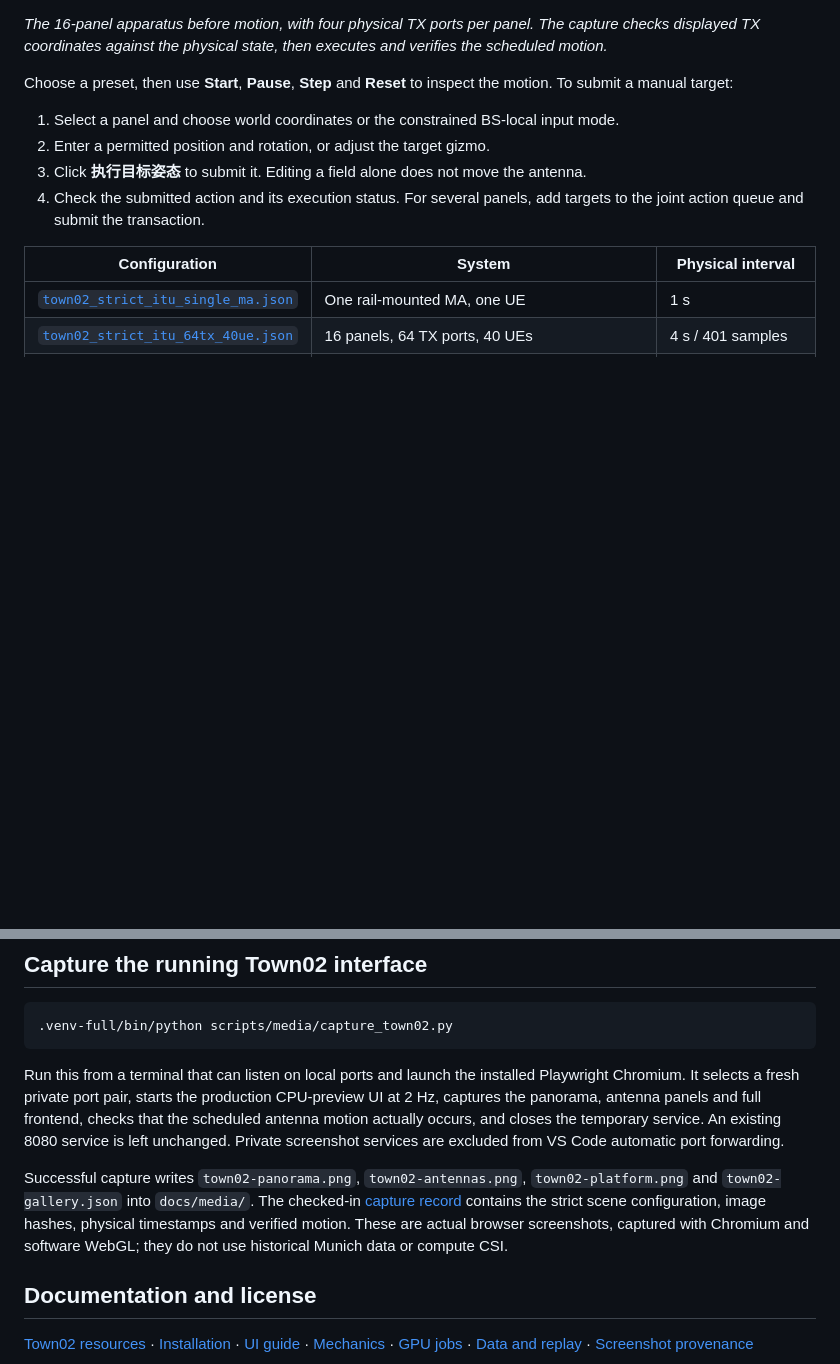
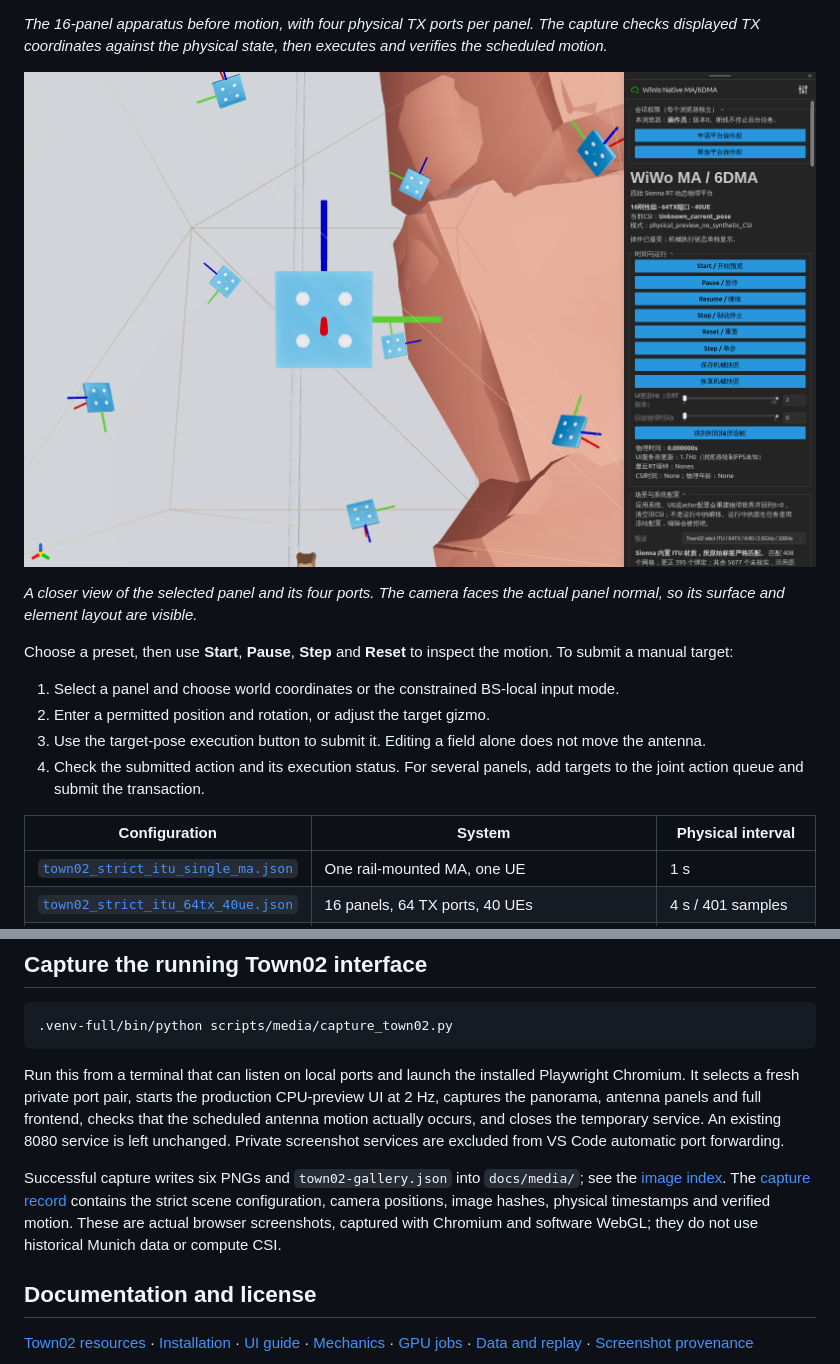
Before and after one commit to ReamonYim/WiWo-MA, a Markdown page: README.md, 2 parts joined by grey strips. Drawn GitHub-style; pictures changed too: docs/media/town02-panel-detail.png (added); blank space fills up the shorter version.

```diff
--- a/README.md
+++ b/README.md
@@ -136,11 +146,15 @@ The background manager listens on `0.0.0.0` by default. Use `restart --host 127.
 
 *The 16-panel apparatus before motion, with four physical TX ports per panel. The capture checks displayed TX coordinates against the physical state, then executes and verifies the scheduled motion.*
 
+![One movable antenna panel and its four physical TX ports](docs/media/town02-panel-detail.png)
+
+*A closer view of the selected panel and its four ports. The camera faces the actual panel normal, so its surface and element layout are visible.*
+
 Choose a preset, then use **Start**, **Pause**, **Step** and **Reset** to inspect the motion. To submit a manual target:
 
 1. Select a panel and choose world coordinates or the constrained BS-local input mode.
 2. Enter a permitted position and rotation, or adjust the target gizmo.
-3. Click **执行目标姿态** to submit it. Editing a field alone does not move the antenna.
+3. Use the target-pose execution button to submit it. Editing a field alone does not move the antenna.
 4. Check the submitted action and its execution status. For several panels, add targets to the joint action queue and submit the transaction.
 
 | Configuration | System | Physical interval |
@@ -212,7 +226,7 @@ CPU preview and screenshot capture do not establish native Town02 CSI accuracy o
 
 Run this from a terminal that can listen on local ports and launch the installed Playwright Chromium. It selects a fresh private port pair, starts the production CPU-preview UI at 2 Hz, captures the panorama, antenna panels and full frontend, checks that the scheduled antenna motion actually occurs, and closes the temporary service. An existing 8080 service is left unchanged. Private screenshot services are excluded from VS Code automatic port forwarding.
 
-Successful capture writes `town02-panorama.png`, `town02-antennas.png`, `town02-platform.png` and `town02-gallery.json` into `docs/media/`. The checked-in [capture record](docs/media/town02-gallery.json) contains the strict scene configuration, image hashes, physical timestamps and verified motion. These are actual browser screenshots, captured with Chromium and software WebGL; they do not use historical Munich data or compute CSI.
+Successful capture writes six PNGs and `town02-gallery.json` into `docs/media/`; see the [image index](docs/media/README.md). The [capture record](docs/media/town02-gallery.json) contains the strict scene configuration, camera positions, image hashes, physical timestamps and verified motion. These are actual browser screenshots, captured with Chromium and software WebGL; they do not use historical Munich data or compute CSI.
 
 ## Documentation and license
 
```
Also changed, not shown: other parts of README.md (+15 -5 lines), assets/README.md (+2 -1 lines), docs/media/README.md (+6 -3 lines), docs/media/town02-antennas.png, docs/media/town02-panorama.png, docs/media/town02-platform.png, docs/media/town02-topdown.png (added), 2 other files.
